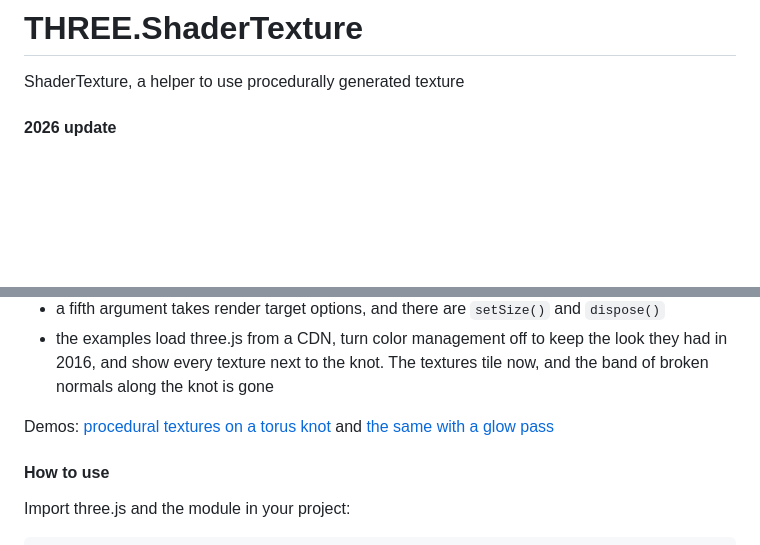
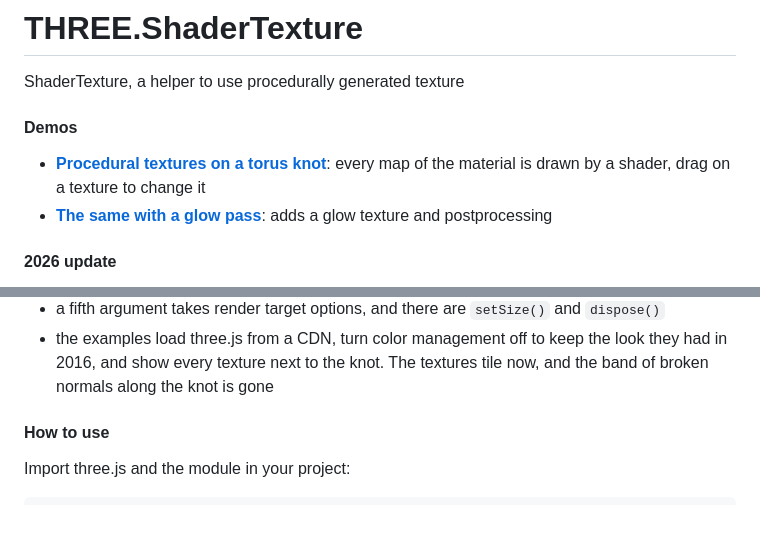
Before and after one commit to spite/THREE.ShaderTexture, a Markdown page: README.md, 2 parts joined by grey strips. Rendered like a GitHub page; blank space fills up the shorter version.

````diff
--- a/README.md
+++ b/README.md
@@ -1,5 +1,9 @@
 # THREE.ShaderTexture
 ShaderTexture, a helper to use procedurally generated texture
+
+#### Demos ####
+- **[Procedural textures on a torus knot](https://spite.github.io/THREE.ShaderTexture/examples/index.html)**: every map of the material is drawn by a shader, drag on a texture to change it
+- **[The same with a glow pass](https://spite.github.io/THREE.ShaderTexture/examples/index-post.html)**: adds a glow texture and postprocessing
 
 #### 2026 update ####
 **Disclaimer:** this library is from 2016. three.js still has no texture driven by a GLSL shader for `WebGLRenderer`, so the library is still useful there. With `WebGPURenderer` and TSL there's one since r167 (2024), `rtt()`, which takes a node instead of a shader and updates itself
@@ -27,8 +31,6 @@ The library has been rewritten for current three.js. What changed from the 2016
 - the texture has mipmaps again, three.js stopped generating them for render targets by default
 - a fifth argument takes render target options, and there are ```setSize()``` and ```dispose()```
 - the examples load three.js from a CDN, turn color management off to keep the look they had in 2016, and show every texture next to the knot. The textures tile now, and the band of broken normals along the knot is gone
-
-Demos: [procedural textures on a torus knot](https://spite.github.io/THREE.ShaderTexture/examples/index.html) and [the same with a glow pass](https://spite.github.io/THREE.ShaderTexture/examples/index-post.html)
 
 #### How to use ####
 Import three.js and the module in your project:
````
